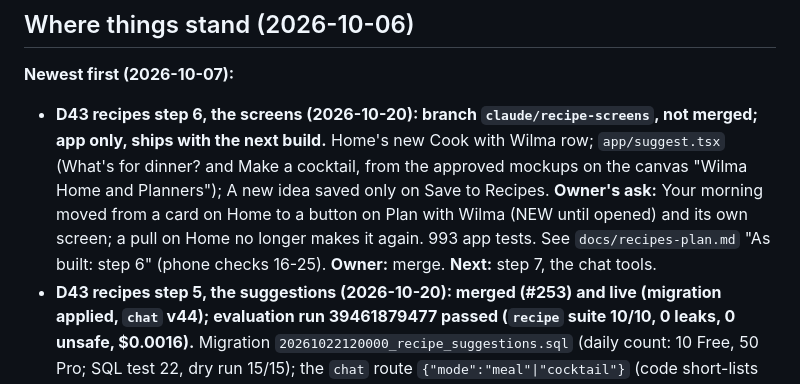
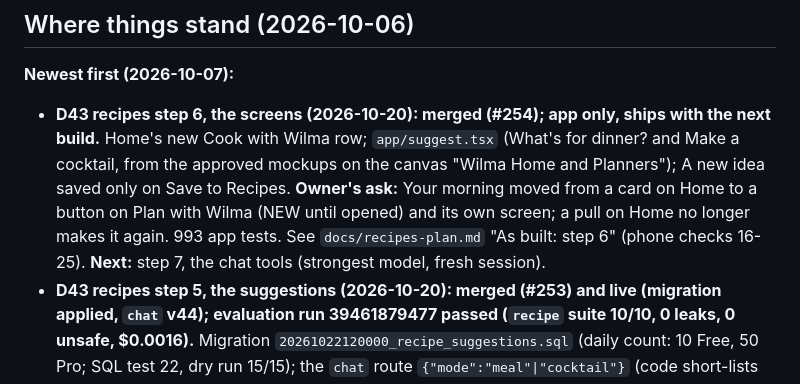
Before and after one commit to Hassan-Wehbe/digital-assistant, a Markdown page: docs/handoff.md, the part around the change. Rendered like a GitHub page.

```diff
--- a/docs/handoff.md
+++ b/docs/handoff.md
@@ -13,13 +13,13 @@ tokens or keys in chat.
 ## Where things stand (2026-10-06)
 
 **Newest first (2026-10-07):**
-- **D43 recipes step 6, the screens (2026-10-20): branch `claude/recipe-screens`, not merged; app
-  only, ships with the next build.** Home's new Cook with Wilma row; `app/suggest.tsx` (What's for
+- **D43 recipes step 6, the screens (2026-10-20): merged (#254); app only,
+  ships with the next build.** Home's new Cook with Wilma row; `app/suggest.tsx` (What's for
   dinner? and Make a cocktail, from the approved mockups on the canvas "Wilma Home and Planners");
   A new idea saved only on Save to Recipes. **Owner's ask:** Your morning moved from a card on Home
   to a button on Plan with Wilma (NEW until opened) and its own screen; a pull on Home no longer
   makes it again. 993 app tests. See `docs/recipes-plan.md` "As built: step 6" (phone checks
-  16-25). **Owner:** merge. **Next:** step 7, the chat tools.
+  16-25). **Next:** step 7, the chat tools (strongest model, fresh session).
 - **D43 recipes step 5, the suggestions (2026-10-20): merged (#253) and live (migration
   applied, `chat` v44); evaluation run 39461879477 passed (`recipe` suite 10/10, 0 leaks, 0 unsafe, $0.0016).** Migration `20261022120000_recipe_suggestions.sql` (daily
   count: 10 Free, 50 Pro; SQL test 22, dry run 15/15); the `chat` route `{"mode":"meal"|"cocktail"}`
```
Also changed, not shown: docs/recipes-plan.md (+4 -4 lines).
